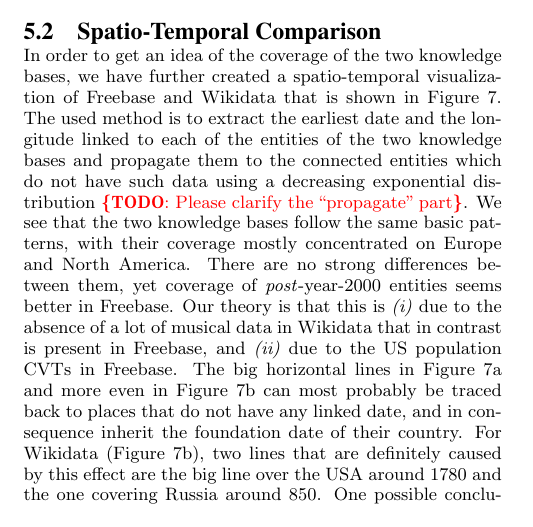
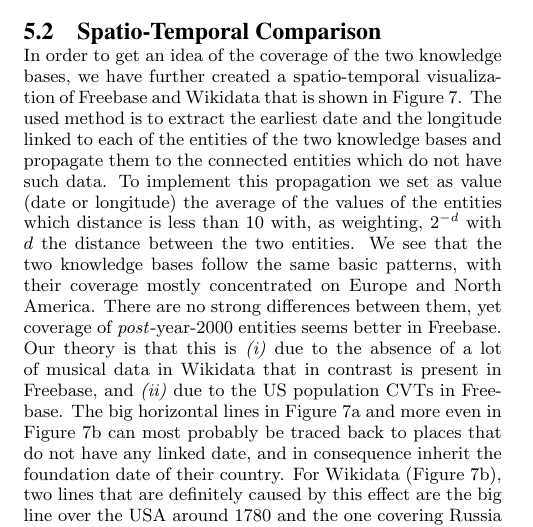
Before and after one commit to tomayac/primary-sources-tool-paper, a LaTeX paper (paper.tex): part of one column of page 6 of 7, cut so that both start at the same text. Compiled offline with pdfLaTeX.

Commit message:
Precisions on the propagation

```diff
--- a/paper.tex
+++ b/paper.tex
@@ -589,8 +589,9 @@
 that is shown in \autoref{fig:time-space}.
 The used method is to extract the earliest date and the longitude
 linked to each of the entities of the two knowledge bases
-and propagate them to the connected entities which do not have such data
-using a~decreasing exponential distribution \todo{Please clarify the ``propagate'' part}.
+and propagate them to the connected entities which do not have such data.
+To implement this propagation we set as value (date or longitude) the average of the values of the entities which distance is less than $10$ with,
+as weighting, $2^{-d}$ with $d$ the distance between the two entities.
 We see that the two knowledge bases follow the same basic patterns,
 with their coverage mostly concentrated on Europe and North America.
 There are no strong differences between them,
```
